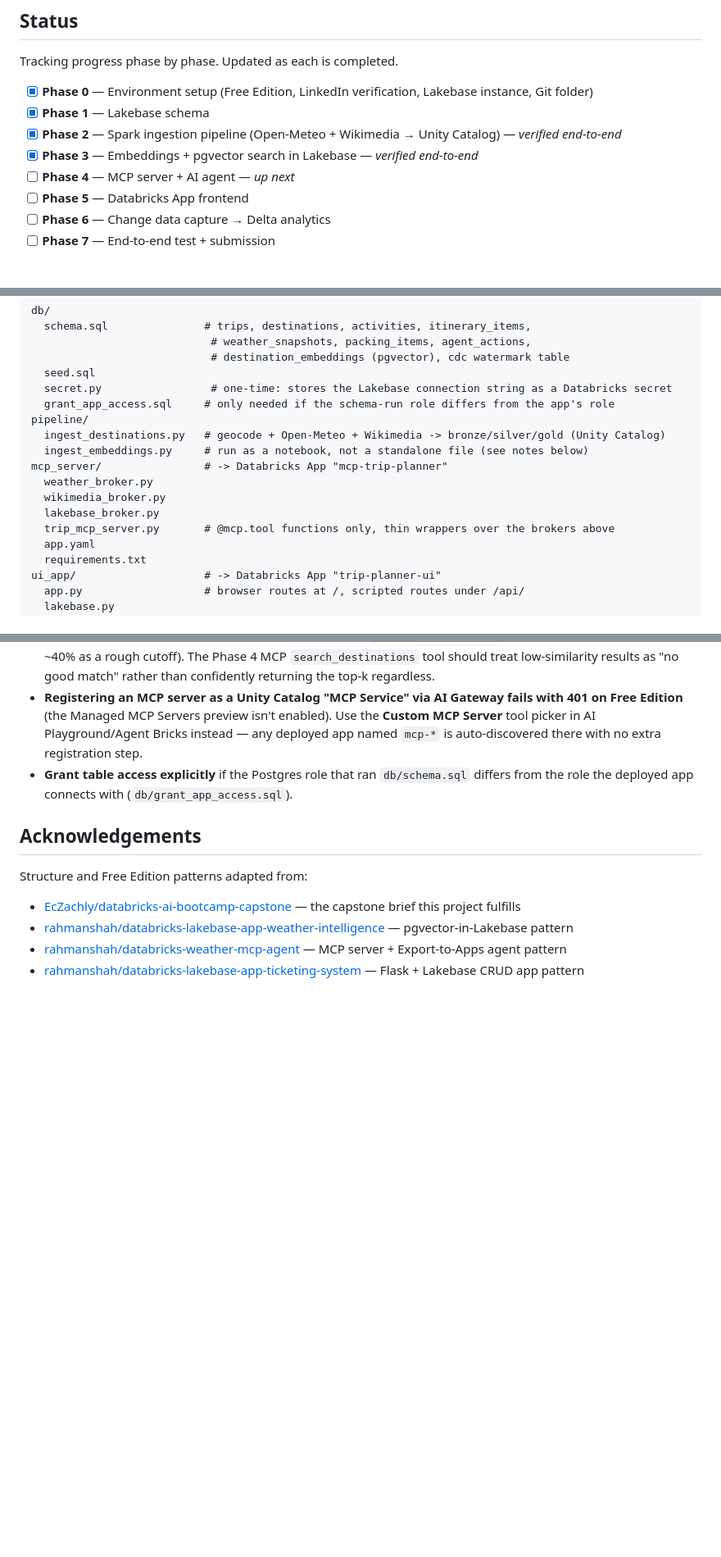
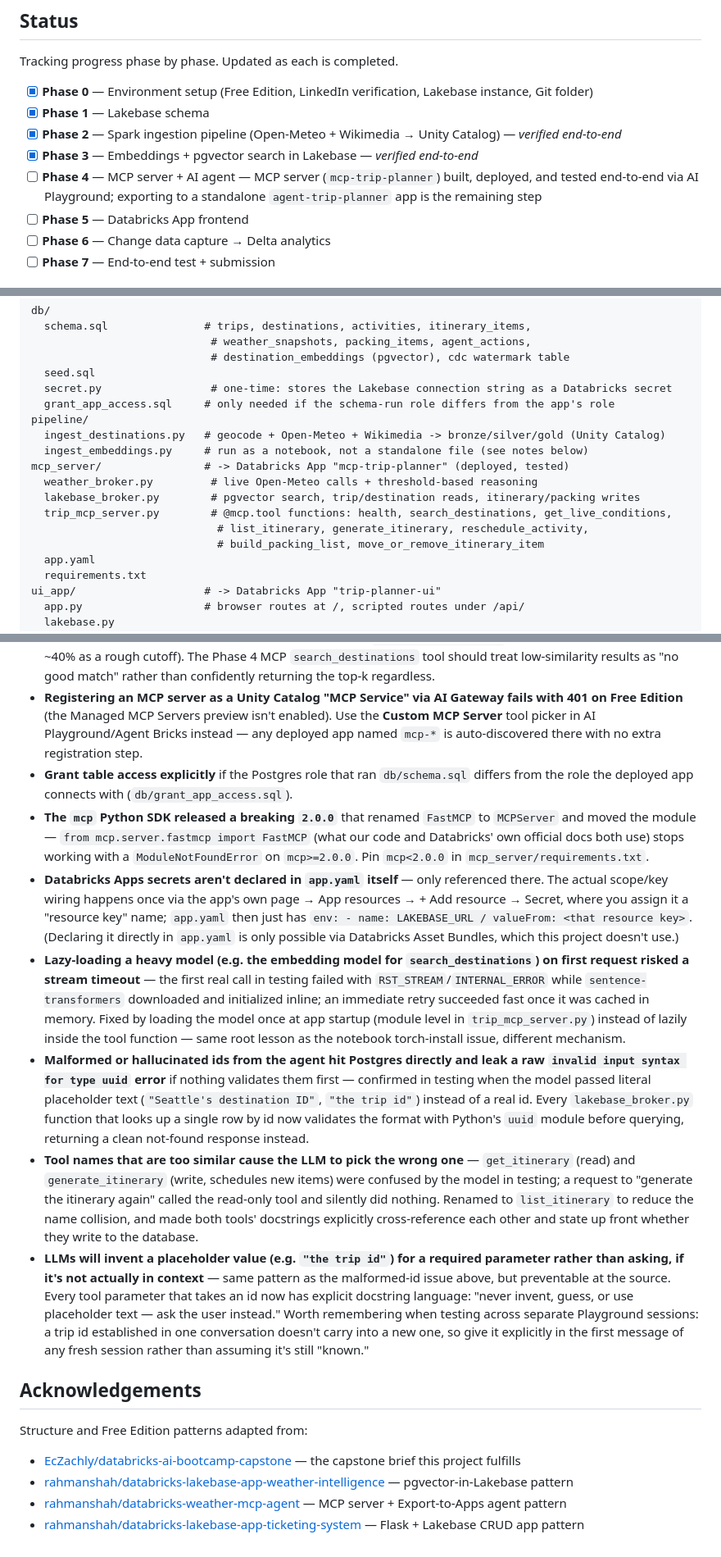
Before and after one commit to rahmanshah/databricks-ai-trip-planner-capstone, a Markdown page: README.md, 3 parts joined by grey strips. Shown at 82% size. GitHub-like rendering; blank space fills up the shorter version.

Commit message:
README texts updated

```diff
--- a/README.md
+++ b/README.md
@@ -12,7 +12,7 @@ Tracking progress phase by phase. Updated as each is completed.
 - [x] **Phase 1** — Lakebase schema
 - [x] **Phase 2** — Spark ingestion pipeline (Open-Meteo + Wikimedia → Unity Catalog) — *verified end-to-end*
 - [x] **Phase 3** — Embeddings + pgvector search in Lakebase — *verified end-to-end*
-- [ ] **Phase 4** — MCP server + AI agent — *up next*
+- [ ] **Phase 4** — MCP server + AI agent — MCP server (`mcp-trip-planner`) built, deployed, and tested end-to-end via AI Playground; exporting to a standalone `agent-trip-planner` app is the remaining step
 - [ ] **Phase 5** — Databricks App frontend
 - [ ] **Phase 6** — Change data capture → Delta analytics
 - [ ] **Phase 7** — End-to-end test + submission
@@ -69,11 +69,12 @@ db/
 pipeline/
   ingest_destinations.py   # geocode + Open-Meteo + Wikimedia -> bronze/silver/gold (Unity Catalog)
   ingest_embeddings.py     # run as a notebook, not a standalone file (see notes below)
-mcp_server/                # -> Databricks App "mcp-trip-planner"
-  weather_broker.py
-  wikimedia_broker.py
-  lakebase_broker.py
-  trip_mcp_server.py       # @mcp.tool functions only, thin wrappers over the brokers above
+mcp_server/                # -> Databricks App "mcp-trip-planner" (deployed, tested)
+  weather_broker.py         # live Open-Meteo calls + threshold-based reasoning
+  lakebase_broker.py        # pgvector search, trip/destination reads, itinerary/packing writes
+  trip_mcp_server.py        # @mcp.tool functions: health, search_destinations, get_live_conditions,
+                             # list_itinerary, generate_itinerary, reschedule_activity,
+                             # build_packing_list, move_or_remove_itinerary_item
   app.yaml
   requirements.txt
 ui_app/                    # -> Databricks App "trip-planner-ui"
@@ -119,6 +120,12 @@ Learned the hard way across the reference repos — documenting up front so they
 - **No relevance floor on search results — flagged for Phase 4.** With only a handful of chunks in the index so far, pgvector's `<=>` always returns *something* as the top match regardless of whether it's actually relevant. Confirmed while testing `search_destinations()` at the end of `pipeline/ingest_embeddings.py`: a query about a coastal city with hiking nearby returned a Mount Rainier clouds/rain chunk as the top result at only 21% similarity — mechanically correct, semantically wrong. Same gap the `weather-intelligence` reference repo hit (they used ~40% as a rough cutoff). The Phase 4 MCP `search_destinations` tool should treat low-similarity results as "no good match" rather than confidently returning the top-k regardless.
 - **Registering an MCP server as a Unity Catalog "MCP Service" via AI Gateway fails with 401 on Free Edition** (the Managed MCP Servers preview isn't enabled). Use the **Custom MCP Server** tool picker in AI Playground/Agent Bricks instead — any deployed app named `mcp-*` is auto-discovered there with no extra registration step.
 - **Grant table access explicitly** if the Postgres role that ran `db/schema.sql` differs from the role the deployed app connects with (`db/grant_app_access.sql`).
+- **The `mcp` Python SDK released a breaking `2.0.0`** that renamed `FastMCP` to `MCPServer` and moved the module — `from mcp.server.fastmcp import FastMCP` (what our code and Databricks' own official docs both use) stops working with a `ModuleNotFoundError` on `mcp>=2.0.0`. Pin `mcp<2.0.0` in `mcp_server/requirements.txt`.
+- **Databricks Apps secrets aren't declared in `app.yaml` itself** — only referenced there. The actual scope/key wiring happens once via the app's own page → App resources → + Add resource → Secret, where you assign it a "resource key" name; `app.yaml` then just has `env: - name: LAKEBASE_URL / valueFrom: <that resource key>`. (Declaring it directly in `app.yaml` is only possible via Databricks Asset Bundles, which this project doesn't use.)
+- **Lazy-loading a heavy model (e.g. the embedding model for `search_destinations`) on first request risked a stream timeout** — the first real call in testing failed with `RST_STREAM`/`INTERNAL_ERROR` while `sentence-transformers` downloaded and initialized inline; an immediate retry succeeded fast once it was cached in memory. Fixed by loading the model once at app startup (module level in `trip_mcp_server.py`) instead of lazily inside the tool function — same root lesson as the notebook torch-install issue, different mechanism.
+- **Malformed or hallucinated ids from the agent hit Postgres directly and leak a raw `invalid input syntax for type uuid` error** if nothing validates them first — confirmed in testing when the model passed literal placeholder text (`"Seattle's destination ID"`, `"the trip id"`) instead of a real id. Every `lakebase_broker.py` function that looks up a single row by id now validates the format with Python's `uuid` module before querying, returning a clean not-found response instead.
+- **Tool names that are too similar cause the LLM to pick the wrong one** — `get_itinerary` (read) and `generate_itinerary` (write, schedules new items) were confused by the model in testing; a request to "generate the itinerary again" called the read-only tool and silently did nothing. Renamed to `list_itinerary` to reduce the name collision, and made both tools' docstrings explicitly cross-reference each other and state up front whether they write to the database.
+- **LLMs will invent a placeholder value (e.g. `"the trip id"`) for a required parameter rather than asking, if it's not actually in context** — same pattern as the malformed-id issue above, but preventable at the source. Every tool parameter that takes an id now has explicit docstring language: "never invent, guess, or use placeholder text — ask the user instead." Worth remembering when testing across separate Playground sessions: a trip id established in one conversation doesn't carry into a new one, so give it explicitly in the first message of any fresh session rather than assuming it's still "known."
 
 ## Acknowledgements
 
```
Also changed, not shown: other parts of README.md (+1 -1 lines).
